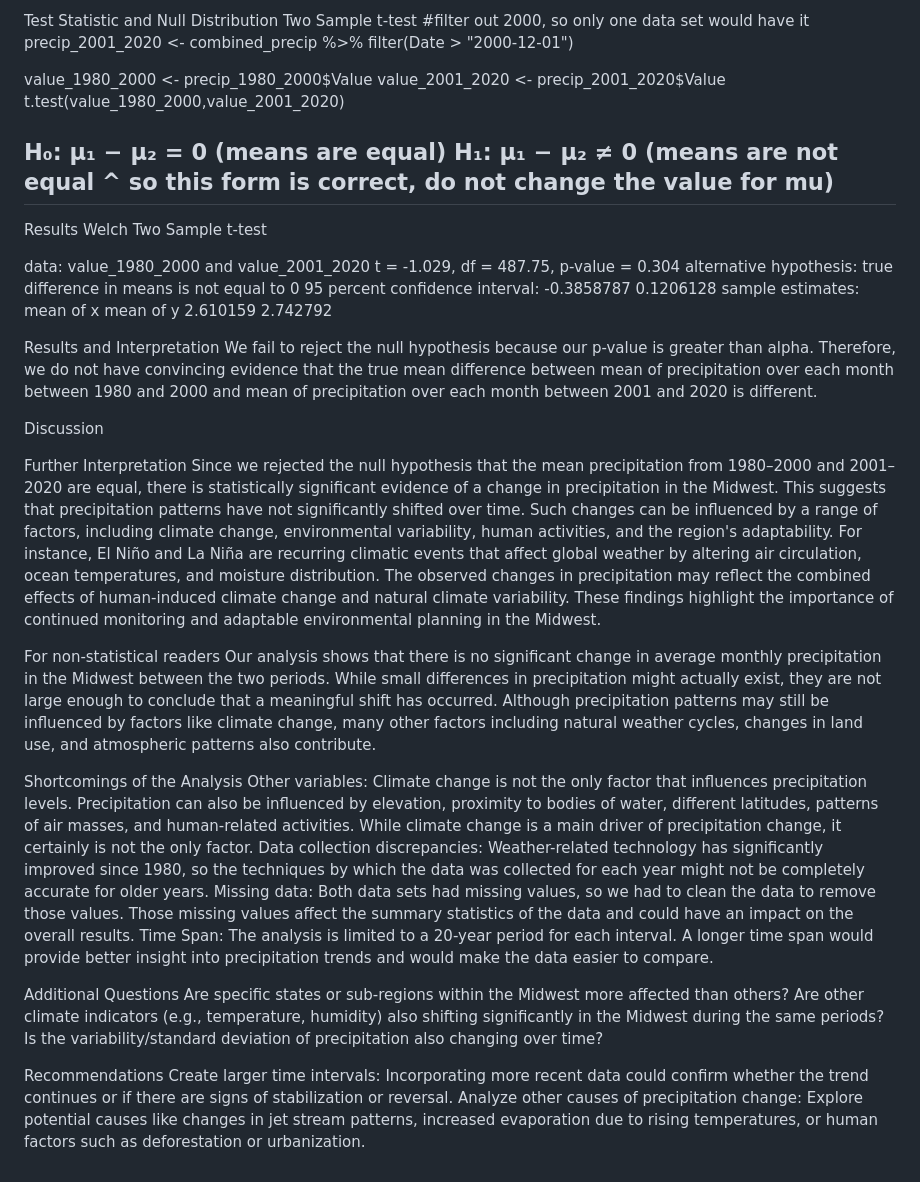
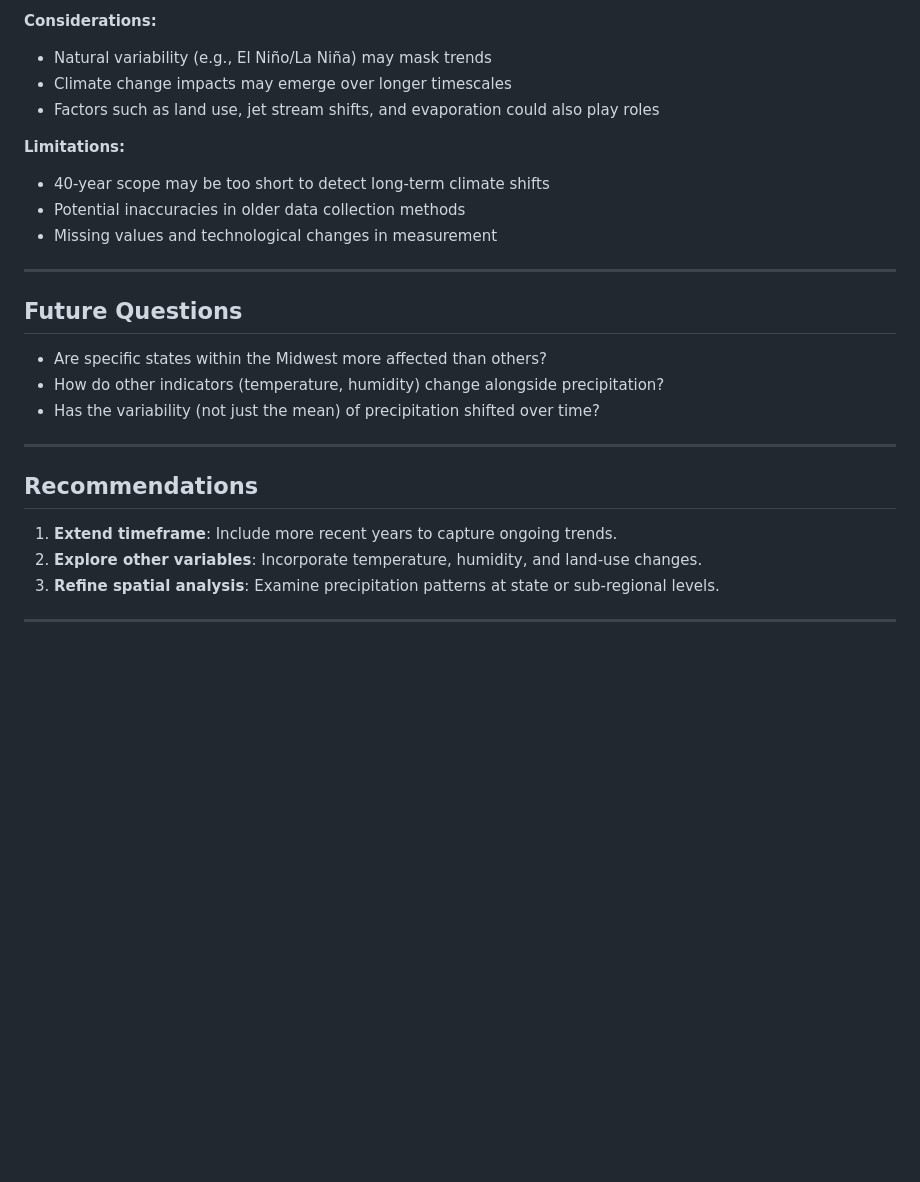
Before and after one commit to jvespalec/datascience-projects, a Markdown page: README.md, the part around the change printed below. Drawn GitHub-style; blank space fills up the shorter version.

```diff
--- a/README.md
+++ b/README.md
@@ -81,48 +69,26 @@ Significance level: α = 0.05
 
-Test Statistic and Null Distribution
-Two Sample t-test
-#filter out 2000, so only one data set would have it
-precip_2001_2020 <- combined_precip %>%
-  filter(Date > "2000-12-01")
+**Considerations:**
+- Natural variability (e.g., El Niño/La Niña) may mask trends
+- Climate change impacts may emerge over longer timescales
+- Factors such as land use, jet stream shifts, and evaporation could also play roles
 
-value_1980_2000 <- precip_1980_2000$Value
-value_2001_2020 <- precip_2001_2020$Value
-t.test(value_1980_2000,value_2001_2020)
-## H₀: μ₁ − μ₂ = 0 (means are equal) H₁: μ₁ − μ₂ ≠ 0 (means are not equal ^ so this form is correct, do not change the value for mu)
-Results
-Welch Two Sample t-test
+**Limitations:**
+- 40-year scope may be too short to detect long-term climate shifts
+- Potential inaccuracies in older data collection methods
+- Missing values and technological changes in measurement
 
-data:  value_1980_2000 and value_2001_2020
-t = -1.029, df = 487.75, p-value = 0.304
-alternative hypothesis: true difference in means is not equal to 0
-95 percent confidence interval:
- -0.3858787  0.1206128
-sample estimates:
-mean of x mean of y
- 2.610159  2.742792
+---
 
-Results and Interpretation
-We fail to reject the null hypothesis because our p-value is greater than alpha. Therefore, we do not have convincing evidence that the true mean difference between mean of precipitation over each month between 1980 and 2000 and mean of precipitation over each month between 2001 and 2020 is different.
+## Future Questions
+- Are specific states within the Midwest more affected than others?
+- How do other indicators (temperature, humidity) change alongside precipitation?
+- Has the variability (not just the mean) of precipitation shifted over time?
 
-Discussion
+---
 
-Further Interpretation
-Since we rejected the null hypothesis that the mean precipitation from 1980–2000 and 2001–2020 are equal, there is statistically significant evidence of a change in precipitation in the Midwest. This suggests that precipitation patterns have not significantly shifted over time. Such changes can be influenced by a range of factors, including climate change, environmental variability, human activities, and the region's adaptability. For instance, El Niño and La Niña are recurring climatic events that affect global weather by altering air circulation, ocean temperatures, and moisture distribution. The observed changes in precipitation may reflect the combined effects of human-induced climate change and natural climate variability. These findings highlight the importance of continued monitoring and adaptable environmental planning in the Midwest.
+## Recommendations
+1. **Extend timeframe**: Include more recent years to capture ongoing trends.
+2. **Explore other variables**: Incorporate temperature, humidity, and land-use changes.
+3. **Refine spatial analysis**: Examine precipitation patterns at state or sub-regional levels.
 
-For non-statistical readers
-Our analysis shows that there is no significant change in average monthly precipitation in the Midwest between the two periods. While small differences in precipitation might actually exist, they are not large enough to conclude that a meaningful shift has occurred. Although precipitation patterns may still be influenced by factors like climate change, many other factors including natural weather cycles, changes in land use, and atmospheric patterns also contribute.
-
-Shortcomings of the Analysis
-Other variables: Climate change is not the only factor that influences precipitation levels. Precipitation can also be influenced by elevation, proximity to bodies of water, different latitudes, patterns of air masses, and human-related activities. While climate change is a main driver of precipitation change, it certainly is not the only factor.
-Data collection discrepancies: Weather-related technology has significantly improved since 1980, so the techniques by which the data was collected for each year might not be completely accurate for older years.
-Missing data: Both data sets had missing values, so we had to clean the data to remove those values. Those missing values affect the summary statistics of the data and could have an impact on the overall results.
-Time Span: The analysis is limited to a 20-year period for each interval. A longer time span would provide better insight into precipitation trends and would make the data easier to compare.
-
-Additional Questions
-Are specific states or sub-regions within the Midwest more affected than others?
-Are other climate indicators (e.g., temperature, humidity) also shifting significantly in the Midwest during the same periods?
-Is the variability/standard deviation of precipitation also changing over time?
-
-Recommendations
-Create larger time intervals: Incorporating more recent data could confirm whether the trend continues or if there are signs of stabilization or reversal.
-Analyze other causes of precipitation change: Explore potential causes like changes in jet stream patterns, increased evaporation due to rising temperatures, or human factors such as deforestation or urbanization.
+---
```
Also changed, not shown: other parts of README.md (+47 -59 lines).
